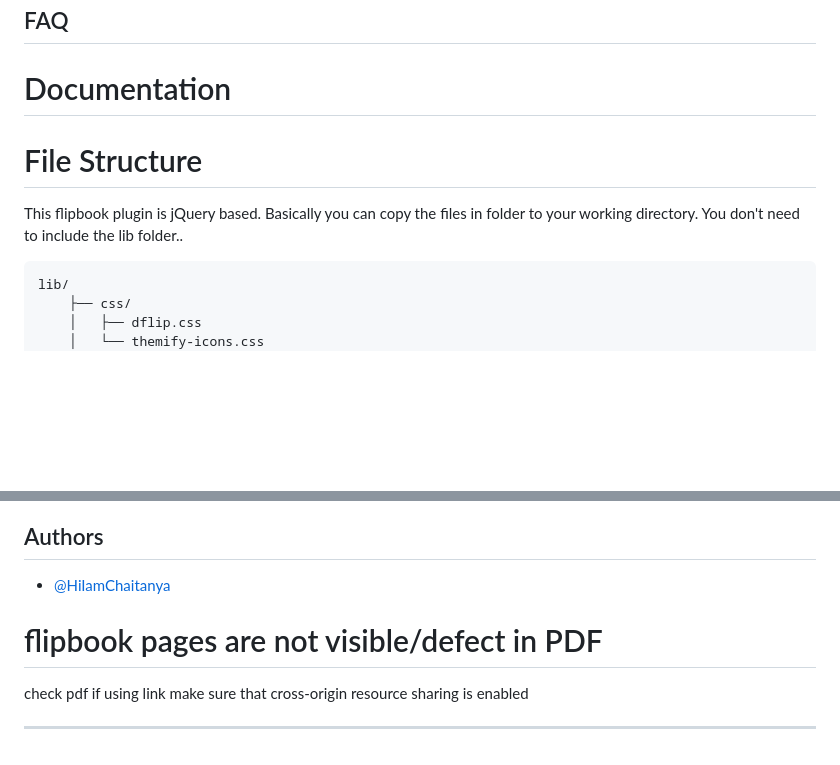
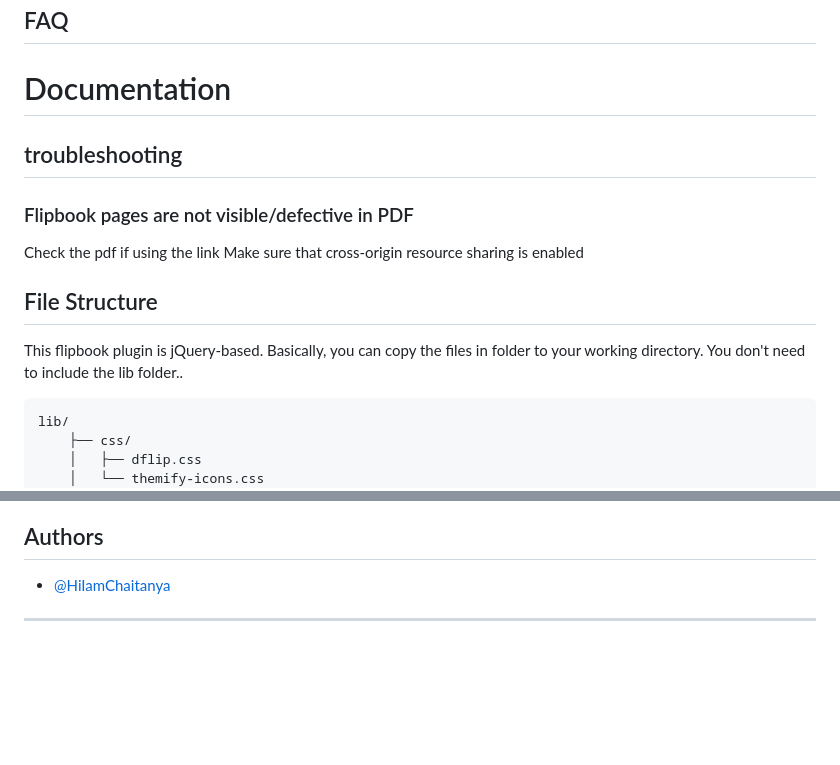
Before and after one commit to HiIamChaitanya/pdf-flipbook, a Markdown page: README.md, 2 parts joined by grey strips. Rendered like a GitHub page; blank space fills up the shorter version.

````diff
--- a/README.md
+++ b/README.md
@@ -6,10 +6,14 @@ https://pdfflipbook.vercel.app - Demo
 
 # Documentation
 
+## troubleshooting
 
-# File Structure
+### Flipbook pages are not visible/defective in PDF
+Check the pdf if using the link Make sure that cross-origin resource sharing is enabled
 
-This flipbook plugin is jQuery based. Basically you can copy the files in folder to your working directory. You don't need to include the lib folder..
+## File Structure
+
+This flipbook plugin is jQuery-based. Basically, you can copy the files in folder to your working directory. You don't need to include the lib folder..
 
 ```
 lib/
@@ -118,7 +122,6 @@ Create Flipbook through Button lightbox.
 
 
 
-# flipbook pages are not visible/defect in PDF
-check pdf if using link make sure that cross-origin resource sharing is enabled
+
 
 -----
````
